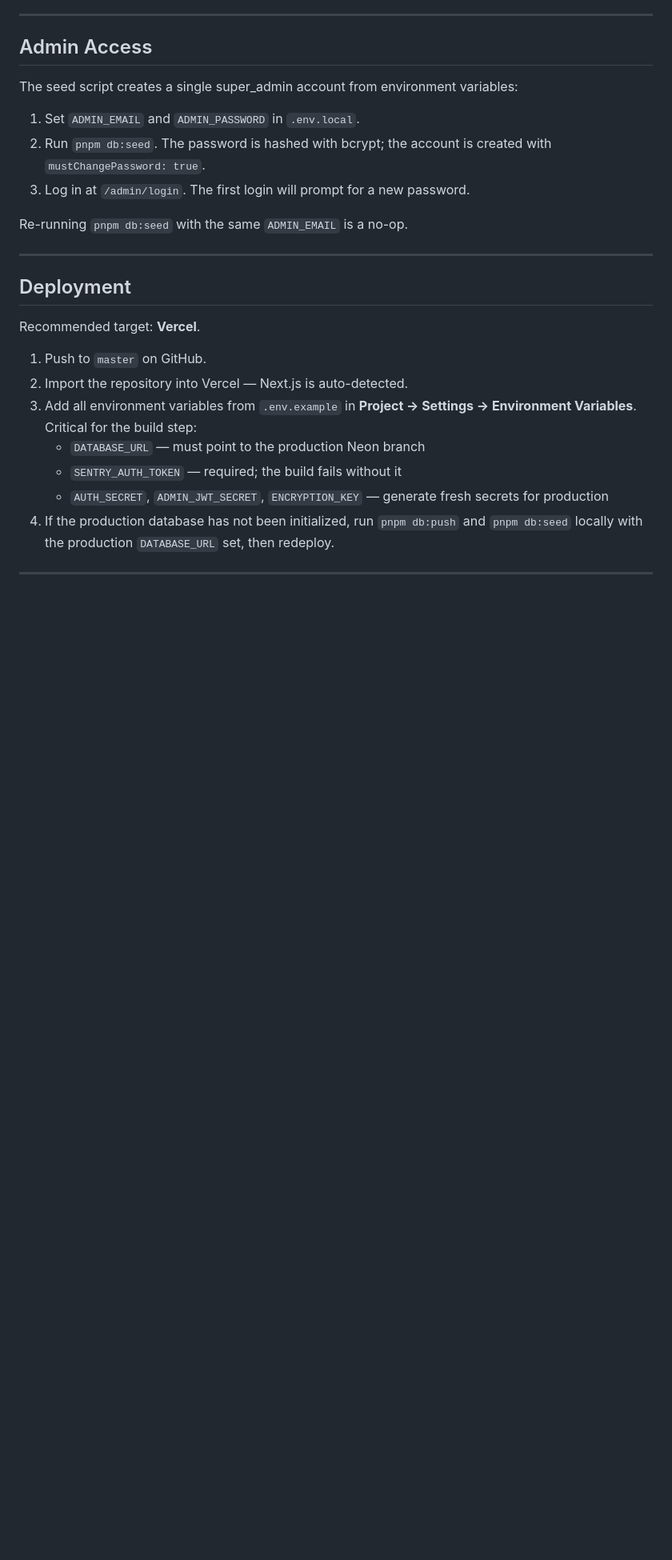
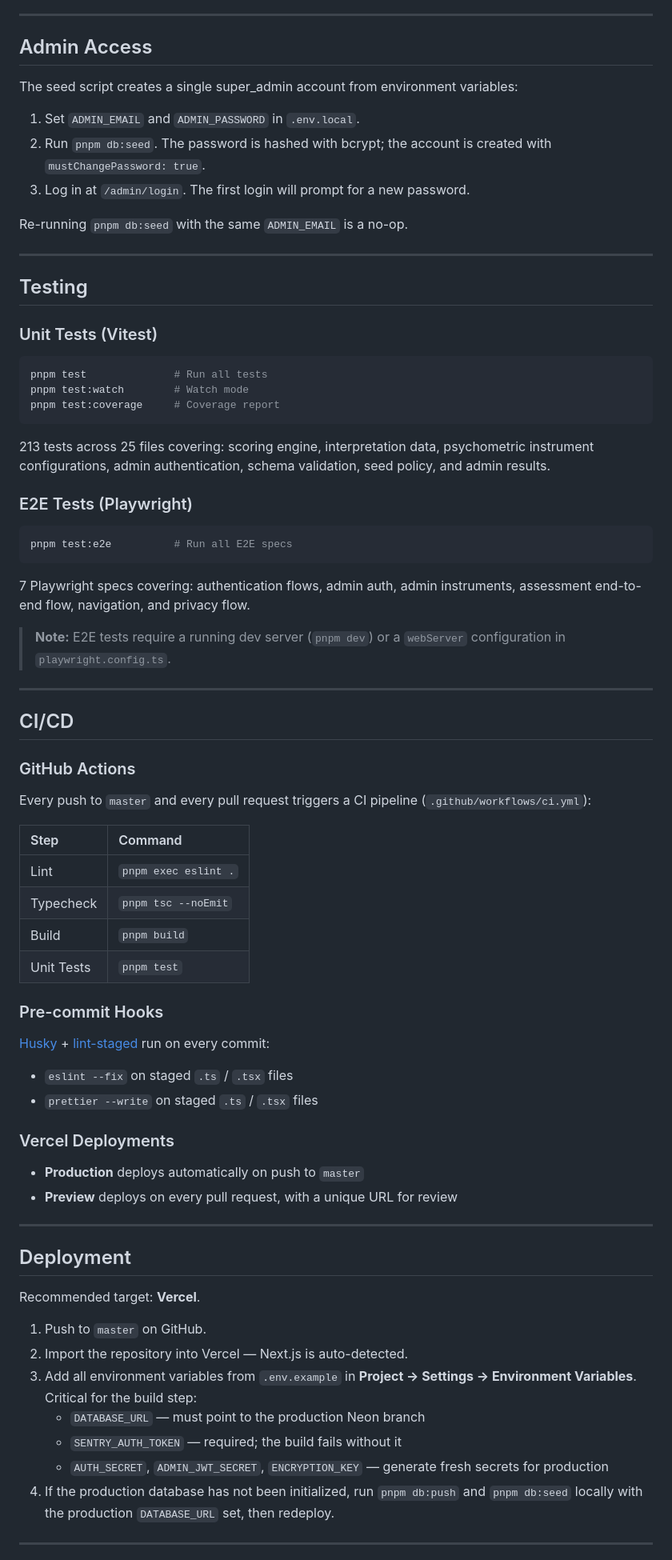
Before and after one commit to TycherosElfida/Center-for-Health-Psychology, a Markdown page: README.md, the part around the change printed below. Shown: that part at 80% size. GitHub-like rendering; blank space fills up the shorter version.

````diff
--- a/README.md
+++ b/README.md
@@ -172,6 +250,57 @@ Re-running `pnpm db:seed` with the same `ADMIN_EMAIL` is a no-op.
 
 ---
 
+## Testing
+
+### Unit Tests (Vitest)
+
+```bash
+pnpm test              # Run all tests
+pnpm test:watch        # Watch mode
+pnpm test:coverage     # Coverage report
+```
+
+213 tests across 25 files covering: scoring engine, interpretation data, psychometric instrument configurations, admin authentication, schema validation, seed policy, and admin results.
+
+### E2E Tests (Playwright)
+
+```bash
+pnpm test:e2e          # Run all E2E specs
+```
+
+7 Playwright specs covering: authentication flows, admin auth, admin instruments, assessment end-to-end flow, navigation, and privacy flow.
+
+> **Note:** E2E tests require a running dev server (`pnpm dev`) or a `webServer` configuration in `playwright.config.ts`.
+
+---
+
+## CI/CD
+
+### GitHub Actions
+
+Every push to `master` and every pull request triggers a CI pipeline (`.github/workflows/ci.yml`):
+
+| Step | Command |
+|:-----|:--------|
+| Lint | `pnpm exec eslint .` |
+| Typecheck | `pnpm tsc --noEmit` |
+| Build | `pnpm build` |
+| Unit Tests | `pnpm test` |
+
+### Pre-commit Hooks
+
+[Husky](https://typicode.github.io/husky/) + [lint-staged](https://github.com/lint-staged/lint-staged) run on every commit:
+
+- `eslint --fix` on staged `.ts` / `.tsx` files
+- `prettier --write` on staged `.ts` / `.tsx` files
+
+### Vercel Deployments
+
+- **Production** deploys automatically on push to `master`
+- **Preview** deploys on every pull request, with a unique URL for review
+
+---
+
 ## Deployment
 
 Recommended target: **Vercel**.
````
Also changed, not shown: other parts of README.md (+143 -57 lines), docs/screenshots/about.png (added), docs/screenshots/admin-login.png (added), docs/screenshots/catalog.png (added), docs/screenshots/homepage.png (added), 1 other file.
